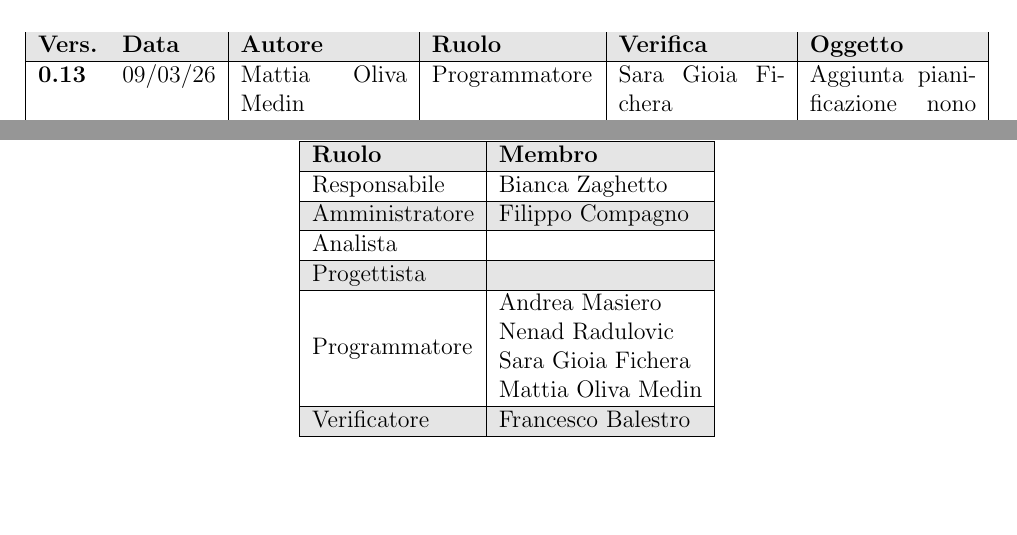
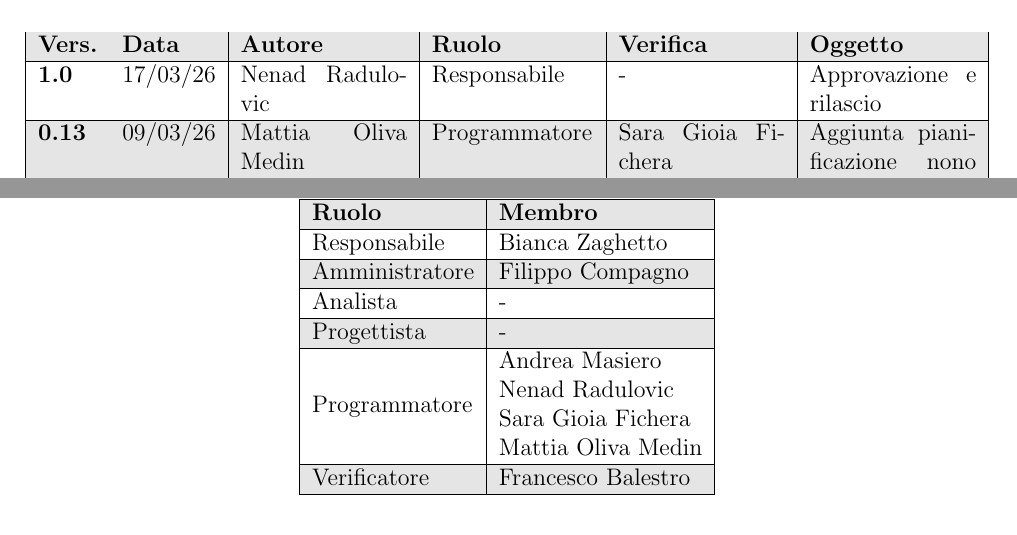
Before and after one commit to Team-Three-Technologies/Documenti, a LaTeX document (1 - RTB/Documenti esterni/Piano_di_Progetto_v1_0.tex): two parts of pages 2 and 41 of 46, joined at a grey line, cut so that both start at the same text, the shorter picture padded with empty space. Compiled offline with pdfLaTeX.

Commit message:
Approvazione e rilascio PdP

```diff
--- a/1 - RTB/Documenti esterni/Piano_di_Progetto_v0_13.tex
+++ b/1 - RTB/Documenti esterni/Piano_di_Progetto_v1_0.tex
@@ -23,8 +23,8 @@
 Medin \\ & Sara Gioia
 Fichera \\ & Andrea Masiero \\ & Nenad Radulovic \\ & Filippo
 Compagno \\ & Francesco Balestro}
-\setApprovation{}
-\setVersion{0.12}
+\setApprovation{Nenad Radulovic}
+\setVersion{1.0}
 \setType{Esterno}
 \setDestination{Tullio Vardanega \\ & Riccardo Cardin \\ & Sanmarco Informatica \\[-0.1em] & Team Three Technologies}
 \setcounter{secnumdepth}{4}
@@ -44,6 +44,8 @@ Compagno \\ & Francesco Balestro}
 \endfoot
 \hline
 \endlastfoot
+\textbf{1.0} & 17/03/26 & Nenad Radulovic & Responsabile & - & Approvazione e rilascio \\
+\hline
 \textbf{0.13} & 09/03/26 & Mattia Oliva Medin & Programmatore & Sara Gioia Fichera & Aggiunta pianificazione nono periodo \\
 \hline
 \textbf{0.12} & 23/02/26 & Mattia Oliva Medin & Programmatore & Sara Gioia Fichera & Aggiunta pianificazione ottavo periodo \\
@@ -1491,9 +1493,9 @@ Compagno \\ & Francesco Balestro}
                 \hline
                     Amministratore & Filippo Compagno  \\
                 \hline
-                    Analista &  \\
-                \hline
-                    Progettista &  \\
+                    Analista & - \\
+                \hline
+                    Progettista & - \\
                 \hline
                     Programmatore & \makecell[l]{ Andrea Masiero \\ Nenad Radulovic \\ Sara Gioia Fichera \\ Mattia Oliva Medin} \\
                 \hline
```
Also changed, not shown: 1 - RTB/Documenti esterni/Piano_di_Progetto_v1_0.tex (6 more changed lines).
